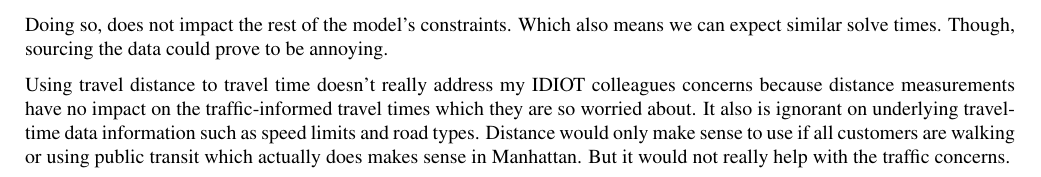
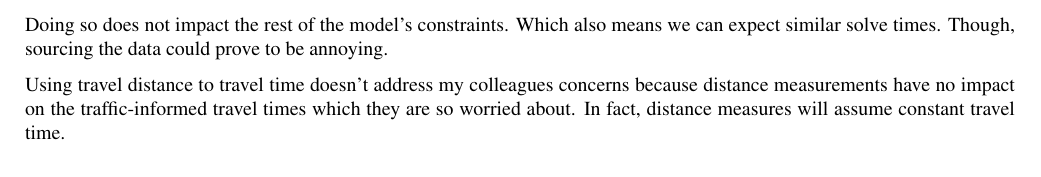
Before and after one commit to priyansh-raval/optimization_gurobi_project, a LaTeX document (src/report/ORIE5380_Project_Report.tex): part of page 5 of 5, cut so that both start at the same text. Compiled offline with pdfLaTeX.

Commit message:
fixing the mistakes of my IDIOT colleague (KIDDING)

```diff
--- a/src/report/ORIE5380_Project_Report.tex
+++ b/src/report/ORIE5380_Project_Report.tex
@@ -266,13 +266,11 @@ $t_{ij}$, appearing in the models as coefficients in the objective~\eqref{eq:mea
 and the contraints of the max-dist model. None of the decision variables nor the structure of the
 constraints depend on what $t_{ij}$ measures. Thus, we can easily replace it with a travel distance, $d_{ij}$.
 
-Doing so, does not impact the rest of the model's constraints. Which also means we can expect similar solve times.
+Doing so does not impact the rest of the model's constraints. Which also means we can expect similar solve times.
 Though, sourcing the data could prove to be annoying.
 
-Using travel distance to travel time doesn't really address my IDIOT colleagues concerns because distance
-measurements have no impact on the traffic-informed travel times which they are so worried about.
-It also is ignorant on underlying travel-time data information such as speed limits and road types.
-Distance would only make sense to use if all customers are walking or using public transit which actually
-does makes sense in Manhattan. But it would not really help with the traffic concerns.
+Using travel distance to travel time doesn't address my colleagues concerns because distance
+measurements have no impact on the traffic-informed travel times which they are so worried about. In fact, distance measures
+will assume constant travel time.
 
 \end{document}
```
Also changed, not shown: src/report/ORIE5380_Project_Report.pdf, 4 other files.
